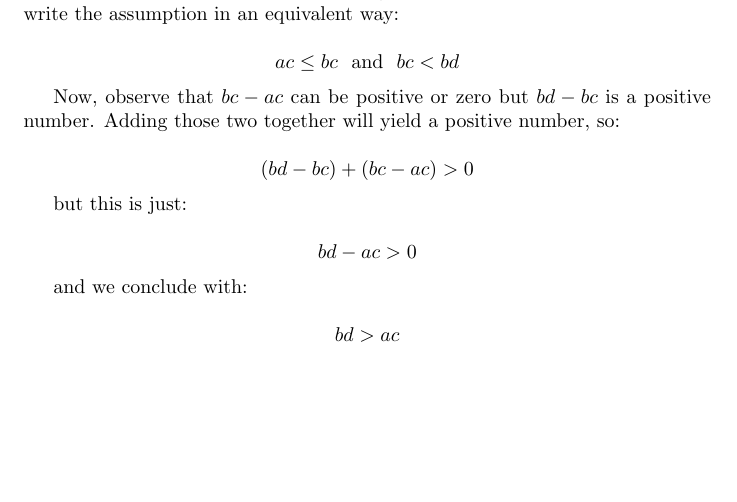
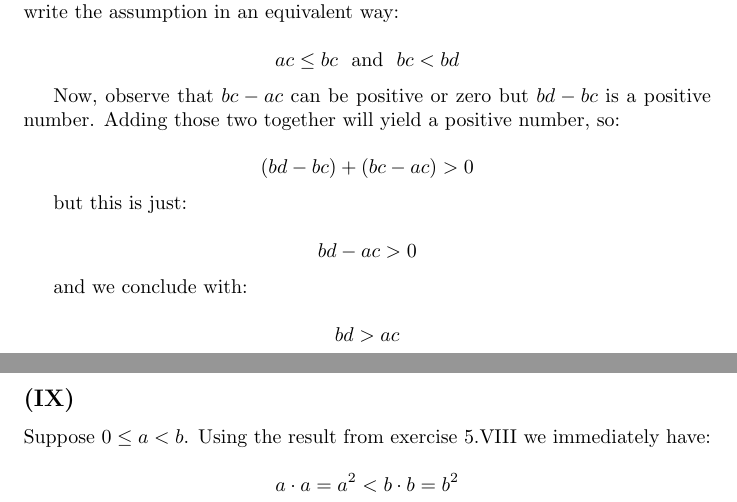
Before and after one commit to kjura/maths, a LaTeX document (spivakCalculus/Chapter1Problems.tex): part of page 10 of 10 before the commit and two parts of pages 10 and 11 of 11 after it, the two joined at a grey line, cut so that both start at the same text, the shorter picture padded with empty space. Compiled offline with pdfLaTeX.

Commit message:
spivak: finish Chapter 1 Exercise 5.IX

```diff
--- a/spivakCalculus/Chapter1Problems.tex
+++ b/spivakCalculus/Chapter1Problems.tex
@@ -630,4 +630,13 @@ and we conclude with:
 	bd > ac
 \end{equation*}
 
+\subsection*{(IX)}
+
+Suppose \(0 \leq a < b\). Using the result from exercise 5.VIII we immediately have:
+
+\begin{equation*}
+	a \cdot a = a^{2} < b \cdot b = b^{2}
+\end{equation*}
+
+
 \end{document}
```
